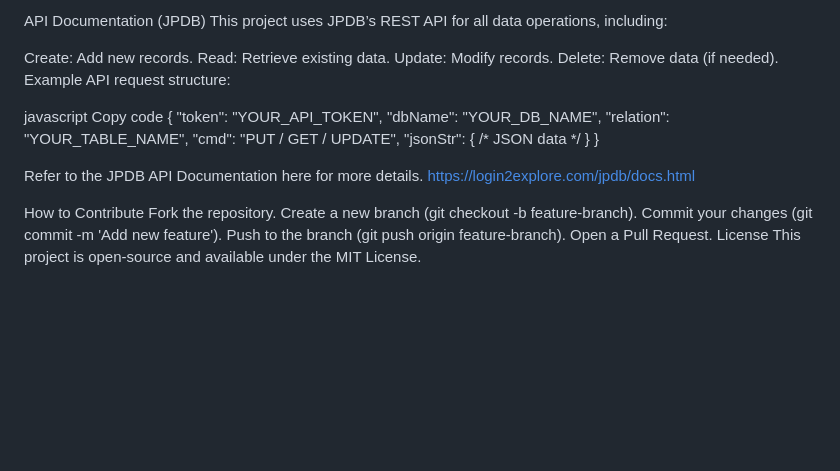
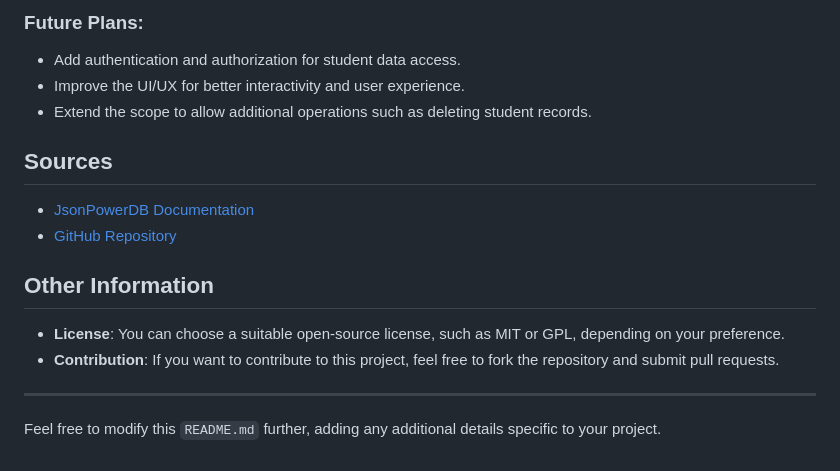
Before and after one commit to code-god-jitendra/Student-database-powered-by-jasonpowerdatabase, a Markdown page: README.md, the part around one of its changes. Rendered like a GitHub page; blank space fills up the shorter version.

```diff
--- a/README.md
+++ b/README.md
@@ -84,31 +65,19 @@ Copy code
 
-API Documentation (JPDB)
-This project uses JPDB’s REST API for all data operations, including:
+### Future Plans:
+- Add authentication and authorization for student data access.
+- Improve the UI/UX for better interactivity and user experience.
+- Extend the scope to allow additional operations such as deleting student records.
 
-Create: Add new records.
-Read: Retrieve existing data.
-Update: Modify records.
-Delete: Remove data (if needed).
-Example API request structure:
+## Sources
 
-javascript
-Copy code
-{
-   "token": "YOUR_API_TOKEN",
-   "dbName": "YOUR_DB_NAME",
-   "relation": "YOUR_TABLE_NAME",
-   "cmd": "PUT / GET / UPDATE",
-   "jsonStr": { /* JSON data */ }
-}
+- [JsonPowerDB Documentation](http://login2explore.com/jpdb)
+- [GitHub Repository](https://github.com/code-god-jitendra/Student-database-powered-by-jasonpowerdatabase)
 
-Refer to the JPDB API Documentation here for more details.
-https://login2explore.com/jpdb/docs.html
+## Other Information
 
-How to Contribute
-Fork the repository.
-Create a new branch (git checkout -b feature-branch).
-Commit your changes (git commit -m 'Add new feature').
-Push to the branch (git push origin feature-branch).
-Open a Pull Request.
-License
-This project is open-source and available under the MIT License.
+- **License**: You can choose a suitable open-source license, such as MIT or GPL, depending on your preference.
+- **Contribution**: If you want to contribute to this project, feel free to fork the repository and submit pull requests.
+
+---
+
+Feel free to modify this `README.md` further, adding any additional details specific to your project.
```
Also changed, not shown: other parts of README.md (+45 -64 lines).
